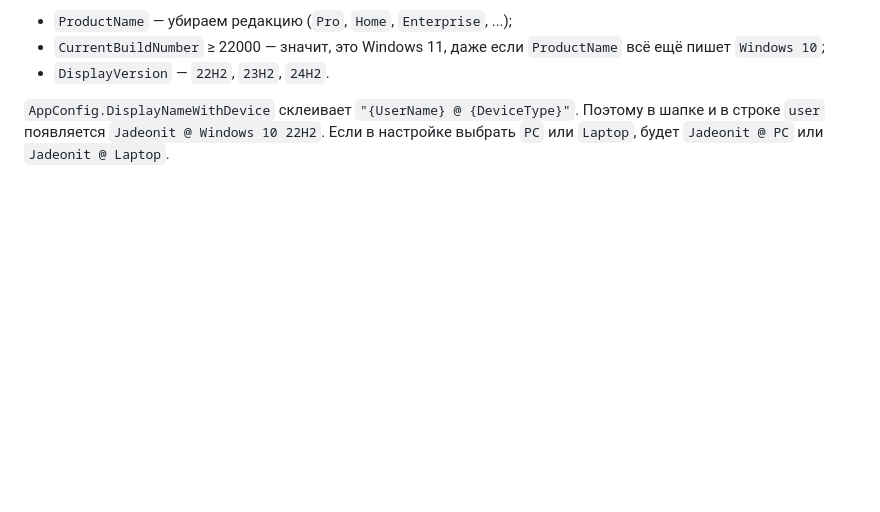
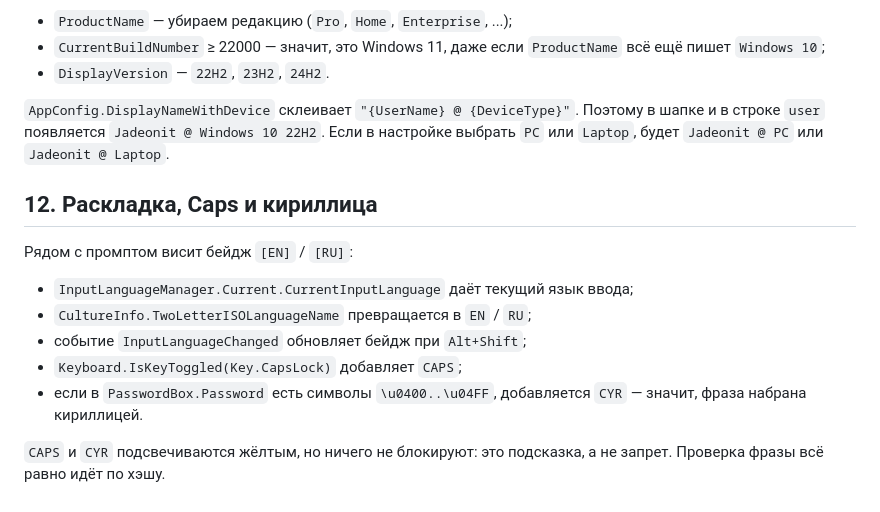
Before and after one commit to Jadeonit/termlock, a Markdown page: docs/CODE.md, the part around the change. GitHub-like rendering; blank space fills up the shorter version.

```diff
--- a/docs/CODE.md
+++ b/docs/CODE.md
@@ -279,3 +279,17 @@ Get-Content "$env:APPDATA\TermLock\logs\termlock.log" -Tail 20
 Поэтому в шапке и в строке `user` появляется `Jadeonit @ Windows 10 22H2`.
 Если в настройке выбрать `PC` или `Laptop`, будет `Jadeonit @ PC` или
 `Jadeonit @ Laptop`.
+
+## 12. Раскладка, Caps и кириллица
+
+Рядом с промптом висит бейдж `[EN]` / `[RU]`:
+
+- `InputLanguageManager.Current.CurrentInputLanguage` даёт текущий язык ввода;
+- `CultureInfo.TwoLetterISOLanguageName` превращается в `EN` / `RU`;
+- событие `InputLanguageChanged` обновляет бейдж при `Alt+Shift`;
+- `Keyboard.IsKeyToggled(Key.CapsLock)` добавляет `CAPS`;
+- если в `PasswordBox.Password` есть символы `\u0400..\u04FF`, добавляется
+  `CYR` — значит, фраза набрана кириллицей.
+
+`CAPS` и `CYR` подсвечиваются жёлтым, но ничего не блокируют: это подсказка,
+а не запрет. Проверка фразы всё равно идёт по хэшу.
```
Also changed, not shown: README.md (+5 -0 lines), docs/screenshot-day2.png, 2 other files.
